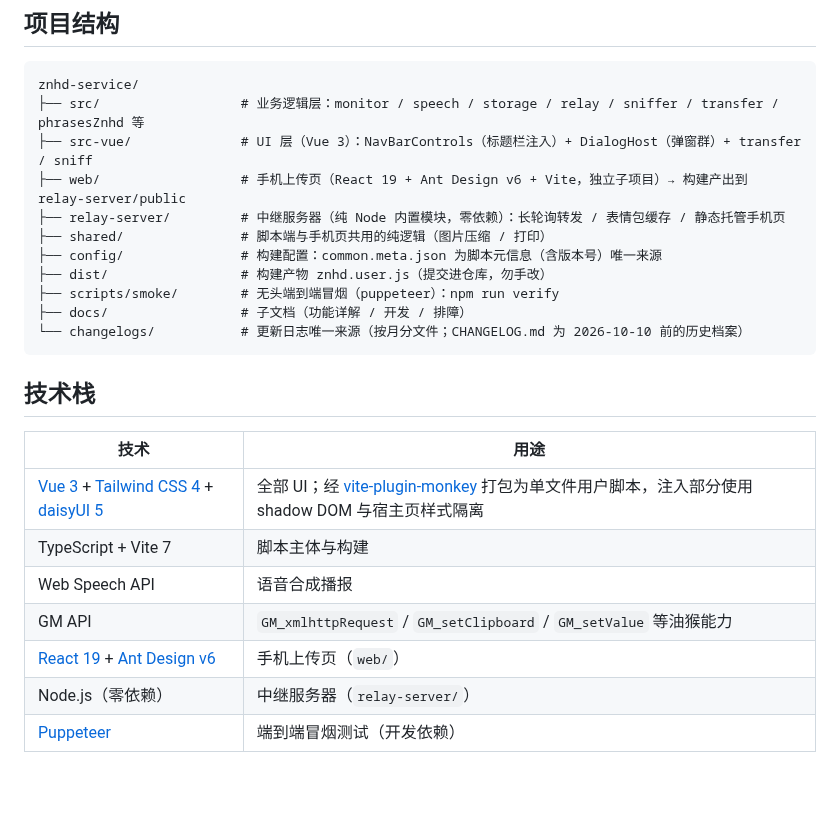
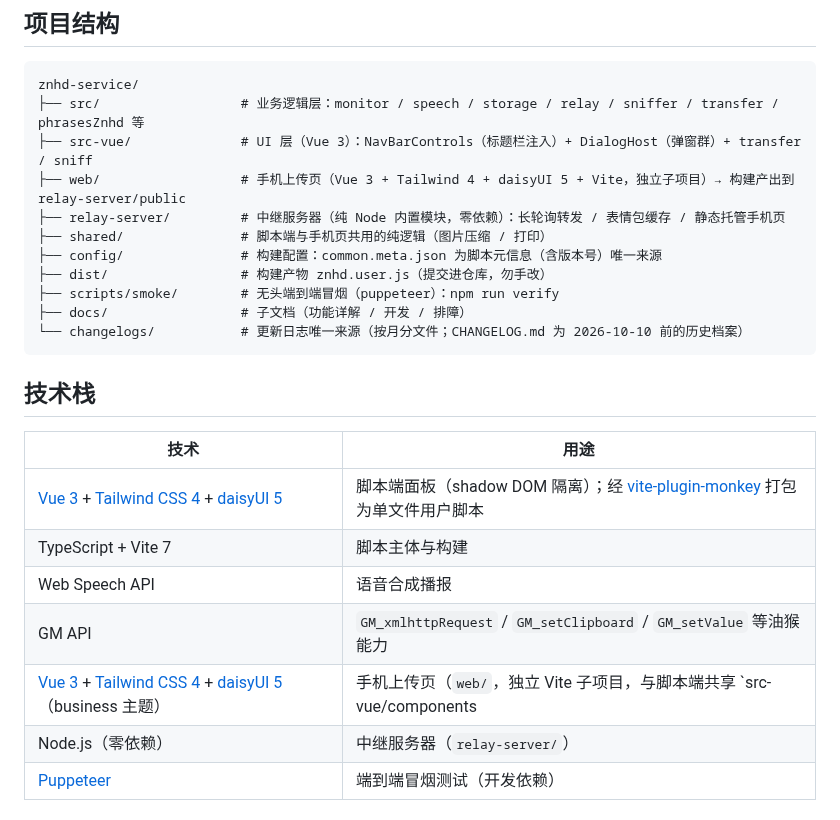
Before and after one commit to Run-os/znhd-service, a Markdown page: ReadMe.md, the part around the change. Drawn GitHub-style; blank space fills up the shorter version.

Commit message:
docs: 清理 ReadMe/AGENT 里 React+antd 时代的技术栈残留(手机上传页实为 Vue3+daisyUI5)

```diff
--- a/ReadMe.md
+++ b/ReadMe.md
@@ -30,7 +30,7 @@
 znhd-service/
 ├── src/                  # 业务逻辑层：monitor / speech / storage / relay / sniffer / transfer / phrasesZnhd 等
 ├── src-vue/              # UI 层（Vue 3）：NavBarControls（标题栏注入）+ DialogHost（弹窗群）+ transfer / sniff
-├── web/                  # 手机上传页（React 19 + Ant Design v6 + Vite，独立子项目）→ 构建产出到 relay-server/public
+├── web/                  # 手机上传页（Vue 3 + Tailwind 4 + daisyUI 5 + Vite，独立子项目）→ 构建产出到 relay-server/public
 ├── relay-server/         # 中继服务器（纯 Node 内置模块，零依赖）：长轮询转发 / 表情包缓存 / 静态托管手机页
 ├── shared/               # 脚本端与手机页共用的纯逻辑（图片压缩 / 打印）
 ├── config/               # 构建配置：common.meta.json 为脚本元信息（含版本号）唯一来源
@@ -44,11 +44,11 @@ znhd-service/
 
 | 技术 | 用途 |
 |---|---|
-| [Vue 3](https://vuejs.org/) + [Tailwind CSS 4](https://tailwindcss.com/) + [daisyUI 5](https://daisyui.com/components/) | 全部 UI；经 [vite-plugin-monkey](https://github.com/vite-plugin/vite-plugin-monkey) 打包为单文件用户脚本，注入部分使用 shadow DOM 与宿主页样式隔离 |
+| [Vue 3](https://vuejs.org/) + [Tailwind CSS 4](https://tailwindcss.com/) + [daisyUI 5](https://daisyui.com/components/) | 脚本端面板（shadow DOM 隔离）；经 [vite-plugin-monkey](https://github.com/vite-plugin/vite-plugin-monkey) 打包为单文件用户脚本 |
 | TypeScript + Vite 7 | 脚本主体与构建 |
 | Web Speech API | 语音合成播报 |
 | GM API | `GM_xmlhttpRequest` / `GM_setClipboard` / `GM_setValue` 等油猴能力 |
-| [React 19](https://react.dev/) + [Ant Design v6](https://ant.design/) | 手机上传页（`web/`） |
+| [Vue 3](https://vuejs.org/) + [Tailwind CSS 4](https://tailwindcss.com/) + [daisyUI 5](https://daisyui.com/components/)（business 主题） | 手机上传页（`web/`，独立 Vite 子项目，与脚本端共享 `src-vue/components|transfer` 组件层） |
 | Node.js（零依赖） | 中继服务器（`relay-server/`） |
 | [Puppeteer](https://pptr.dev/) | 端到端冒烟测试（开发依赖） |
 
```
Also changed, not shown: AGENT.md (+5 -5 lines).
